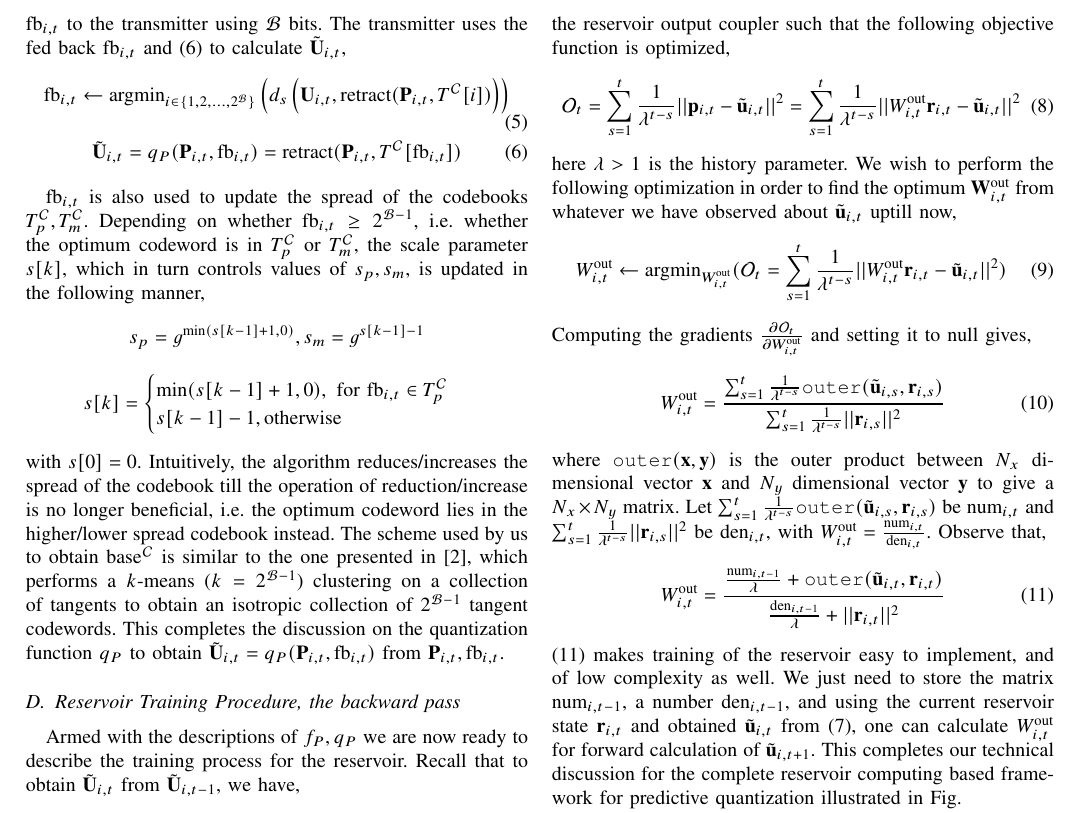
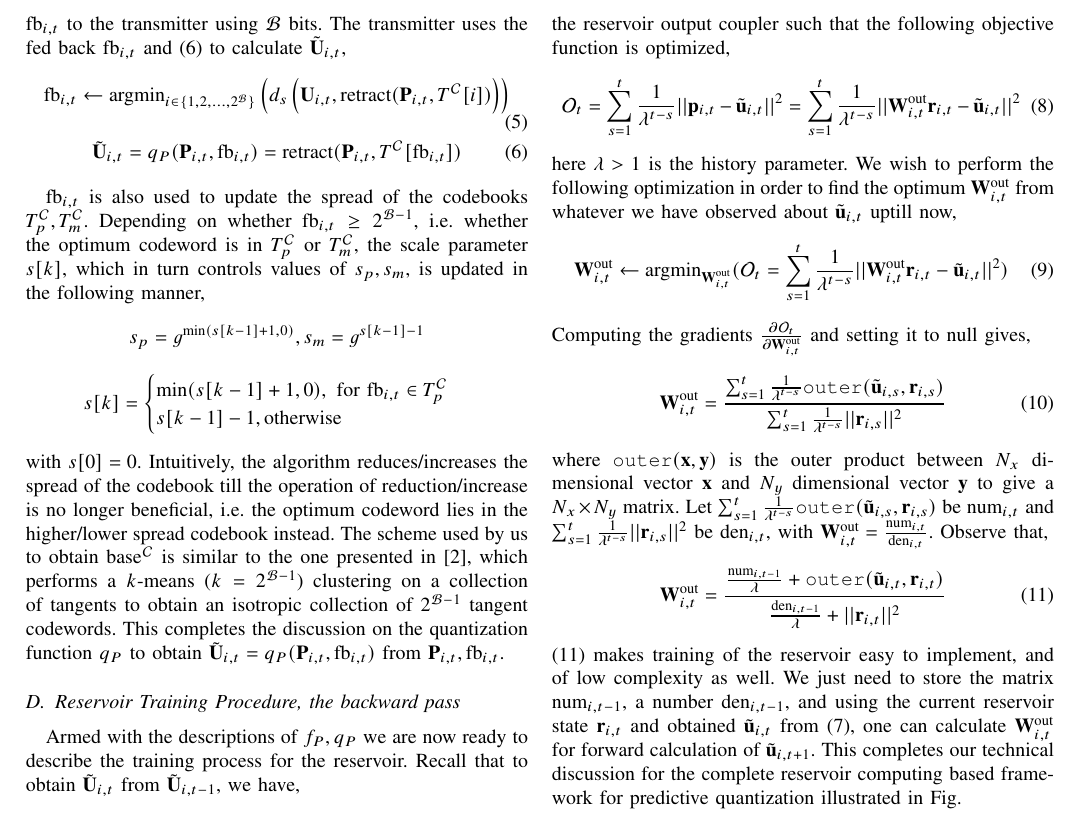
Before and after one commit to Agrim9/Pred-Qt-Reservoir, a LaTeX paper (paper/main.tex): part of page 4 of 7, cut so that both start at the same text. Compiled offline with pdfLaTeX.

Commit message:
Minor fixes

```diff
--- a/paper/main.tex
+++ b/paper/main.tex
@@ -385,23 +385,23 @@ Recall that to obtain $\tilde{\bU}_{i,t}$ from  $\tilde{\bU}_{i,t-1}$, we have,
 The key idea here is that as the predicted matrix $\bP_{i,t}$, which is basically the coarse estimate for $\bU_{i,t}$, gets closer to the refined estimate $\tilde{\bU}_{i,t}$, the receiver has to quantize even smaller subspaces and can thus provide an even refined estimate via it's feedback $\text{fb}_{i,t}$.
 Hence, for the time instant $t\geq1$, we train the reservoir output coupler such that the following objective function is optimized,
 \begin{equation}
-\mathcal{O}_t=\sum_{s=1}^{t}\frac{1}{\lambda^{t-s}}||\bp_{i,t}-\tilde{\bu}_{i,t}||^2=\sum_{s=1}^{t}\frac{1}{\lambda^{t-s}}||W_{i,t}^{\text{out}}\br_{i,t}-\tilde{\bu}_{i,t}||^2
+\mathcal{O}_t=\sum_{s=1}^{t}\frac{1}{\lambda^{t-s}}||\bp_{i,t}-\tilde{\bu}_{i,t}||^2=\sum_{s=1}^{t}\frac{1}{\lambda^{t-s}}||\bW_{i,t}^{\text{out}}\br_{i,t}-\tilde{\bu}_{i,t}||^2
 \end{equation}
 here $\lambda>1$ is the history parameter. We wish to perform the following optimization in order to find the optimum $\bW_{i,t}^{\text{out}}$ from whatever we have observed about $\tilde{\bu}_{i,t}$ uptill now,
 \begin{equation}
-W_{i,t}^{\text{out}}\gets\text{argmin}_{W_{i,t}^{\text{out}}}(\mathcal{O}_t=\sum_{s=1}^{t}\frac{1}{\lambda^{t-s}}||W_{i,t}^{\text{out}}\br_{i,t}-\tilde{\bu}_{i,t}||^2)
+\bW_{i,t}^{\text{out}}\gets\text{argmin}_{\bW_{i,t}^{\text{out}}}(\mathcal{O}_t=\sum_{s=1}^{t}\frac{1}{\lambda^{t-s}}||\bW_{i,t}^{\text{out}}\br_{i,t}-\tilde{\bu}_{i,t}||^2)
 \end{equation}
-Computing the gradients $\frac{\partial \mathcal{O}_t}{\partial W_{i,t}^{\text{out}}}$ and setting it to null gives,
+Computing the gradients $\frac{\partial \mathcal{O}_t}{\partial \bW_{i,t}^{\text{out}}}$ and setting it to null gives,
 \begin{equation}
-W_{i,t}^{\text{out}}=\frac{\sum_{s=1}^{t}\frac{1}{\lambda^{t-s}}\texttt{outer}(\tilde{\bu}_{i,s},\br_{i,s})}{\sum_{s=1}^{t}\frac{1}{\lambda^{t-s}}||\br_{i,s}||^2}
+\bW_{i,t}^{\text{out}}=\frac{\sum_{s=1}^{t}\frac{1}{\lambda^{t-s}}\texttt{outer}(\tilde{\bu}_{i,s},\br_{i,s})}{\sum_{s=1}^{t}\frac{1}{\lambda^{t-s}}||\br_{i,s}||^2}
 \end{equation}
-where $\texttt{outer}(\bx,\by)$ is the outer product between $N_x$ dimensional vector $\bx$ and $N_y$ dimensional vector $\by$ to give a $N_x\times N_y$ matrix. Let $\sum_{s=1}^{t}\frac{1}{\lambda^{t-s}}\texttt{outer}(\tilde{\bu}_{i,s},\br_{i,s})$ be $\text{num}_{i,t}$ and $\sum_{s=1}^{t}\frac{1}{\lambda^{t-s}}||\br_{i,s}||^2$ be $\text{den}_{i,t}$, with $W_{i,t}^{\text{out}}=\frac{\text{num}_{i,t}}{\text{den}_{i,t}}$. Observe that,
+where $\texttt{outer}(\bx,\by)$ is the outer product between $N_x$ dimensional vector $\bx$ and $N_y$ dimensional vector $\by$ to give a $N_x\times N_y$ matrix. Let $\sum_{s=1}^{t}\frac{1}{\lambda^{t-s}}\texttt{outer}(\tilde{\bu}_{i,s},\br_{i,s})$ be $\text{num}_{i,t}$ and $\sum_{s=1}^{t}\frac{1}{\lambda^{t-s}}||\br_{i,s}||^2$ be $\text{den}_{i,t}$, with $\bW_{i,t}^{\text{out}}=\frac{\text{num}_{i,t}}{\text{den}_{i,t}}$. Observe that,
 \begin{equation}
-W_{i,t}^{\text{out}}=\frac{\frac{\text{num}_{i,t-1}}{\lambda}+\texttt{outer}(\tilde{\bu}_{i,t},\br_{i,t})}{\frac{\text{den}_{i,t-1}}{\lambda}+||\br_{i,t}||^2}
+\bW_{i,t}^{\text{out}}=\frac{\frac{\text{num}_{i,t-1}}{\lambda}+\texttt{outer}(\tilde{\bu}_{i,t},\br_{i,t})}{\frac{\text{den}_{i,t-1}}{\lambda}+||\br_{i,t}||^2}
 \label{wout_upd}
 \end{equation}
 \eqref{wout_upd} makes training of the reservoir easy to implement, and of low complexity as well.
-We just need to store the matrix $\text{num}_{i,t-1}$, a number $\text{den}_{i,t-1}$, and using the current reservoir state $\br_{i,t}$ and obtained $\tilde{\bu}_{i,t}$ from \eqref{fpqp}, one can calculate $W_{i,t}^{\text{out}}$ for forward calculation of $\tilde{\bu}_{i,t+1}$.
+We just need to store the matrix $\text{num}_{i,t-1}$, a number $\text{den}_{i,t-1}$, and using the current reservoir state $\br_{i,t}$ and obtained $\tilde{\bu}_{i,t}$ from \eqref{fpqp}, one can calculate $\bW_{i,t}^{\text{out}}$ for forward calculation of $\tilde{\bu}_{i,t+1}$.
 This completes our technical discussion for the complete reservoir computing based framework for predictive quantization illustrated in Fig. %Ref Fig.
 %%%%%%%%%%%%%%%%%%%%%%%%%%%%%%%%%%%%%%%%%%%%%%%%%%%%
 %%%%%%%%%%%%%%%%%%%%%%%%%%%%%%%%%%%%%%%%%%%%%%%%%%%%
```
Also changed, not shown: paper/main.tex (6 more changed lines).
